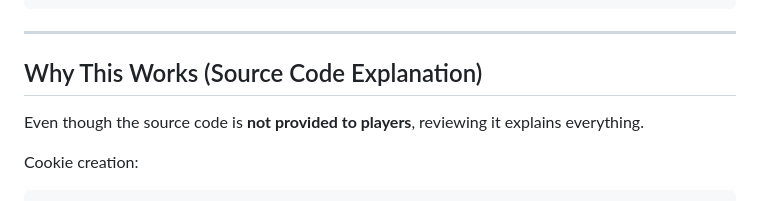
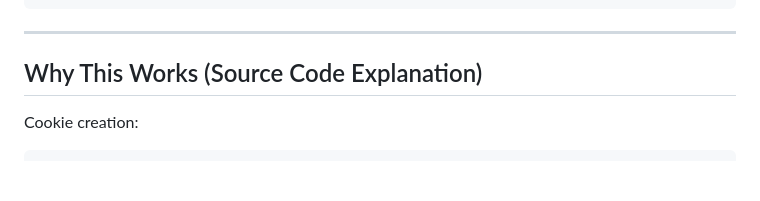
Before and after one commit to 3lf3rR/Mangekyo-Local-CTF, a Markdown page: Web/Biscuits/README.md, the part around the change. Drawn GitHub-style; blank space fills up the shorter version.

Commit message:
biscuits

```diff
--- a/Web/Biscuits/README.md
+++ b/Web/Biscuits/README.md
@@ -172,7 +172,6 @@ SecurinetsISTIC{b3rj0uli4_k3sa7_s47b1_x0rrrrrr}
 
 ## Why This Works (Source Code Explanation)
 
-Even though the source code is **not provided to players**, reviewing it explains everything.
 
 Cookie creation:
 
```
